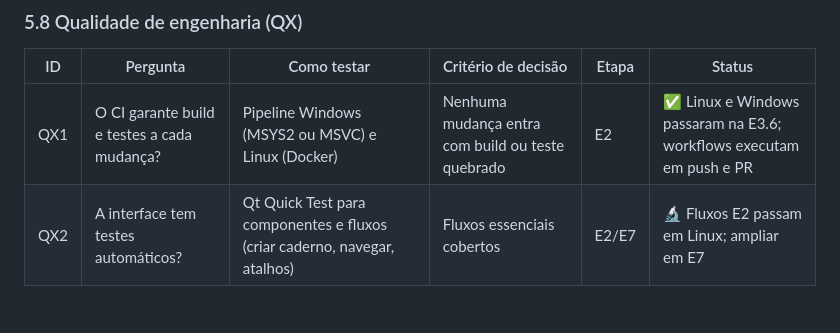
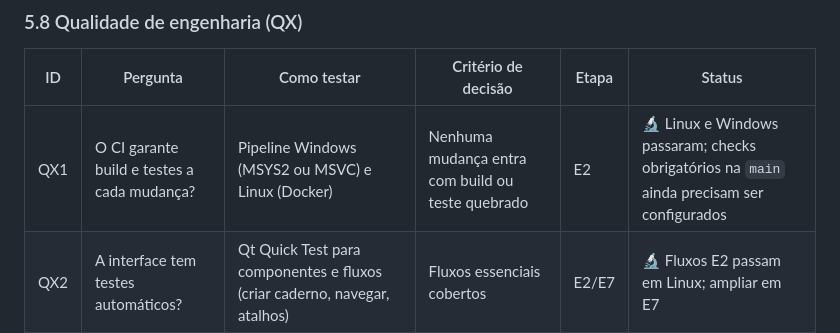
Before and after one commit to plajiw/more-than-a-note, a Markdown page: docs/14-plano-de-evolucao-e-experimentos.md, the part around the change. Drawn GitHub-style; blank space fills up the shorter version.

```diff
--- a/docs/14-plano-de-evolucao-e-experimentos.md
+++ b/docs/14-plano-de-evolucao-e-experimentos.md
@@ -214,7 +214,7 @@ Seguem o [09](09-roadmap-beta.md) sem mudança, com os experimentos MX1–MX9 e
 
 | ID  | Pergunta                                    | Como testar                                                               | Critério de decisão                                     | Etapa | Status |
 | --- | ------------------------------------------- | ------------------------------------------------------------------------- | ------------------------------------------------------- | ----- | ------ |
-| QX1 | O CI garante build e testes a cada mudança? | Pipeline Windows (MSYS2 ou MSVC) e Linux (Docker)                         | Nenhuma mudança entra com build ou teste quebrado       | E2    | ✅ Linux e Windows passaram na E3.6; workflows executam em push e PR |
+| QX1 | O CI garante build e testes a cada mudança? | Pipeline Windows (MSYS2 ou MSVC) e Linux (Docker)                         | Nenhuma mudança entra com build ou teste quebrado       | E2    | 🔬 Linux e Windows passaram; checks obrigatórios na `main` ainda precisam ser configurados |
 | QX2 | A interface tem testes automáticos?         | Qt Quick Test para componentes e fluxos (criar caderno, navegar, atalhos) | Fluxos essenciais cobertos                              | E2/E7 | 🔬 Fluxos E2 passam em Linux; ampliar em E7 |
 | QX3 | Regressões visuais são detectadas?          | Capturas da galeria e das telas comparadas a uma referência aprovada      | Diferença acima do limite falha o CI                    | E7    | ⏳      |
 | QX4 | Quais são os números de base?               | Abertura do app, memória ociosa, tamanho do pacote, abertura de caderno   | Valores registrados; regressão acima de 20% investigada | E2    | 🔬 Amostras Linux no 12; repetir para limite estável |
```
Also changed, not shown: docs/12-registro-de-implementacao.md (+1 -1 lines).
